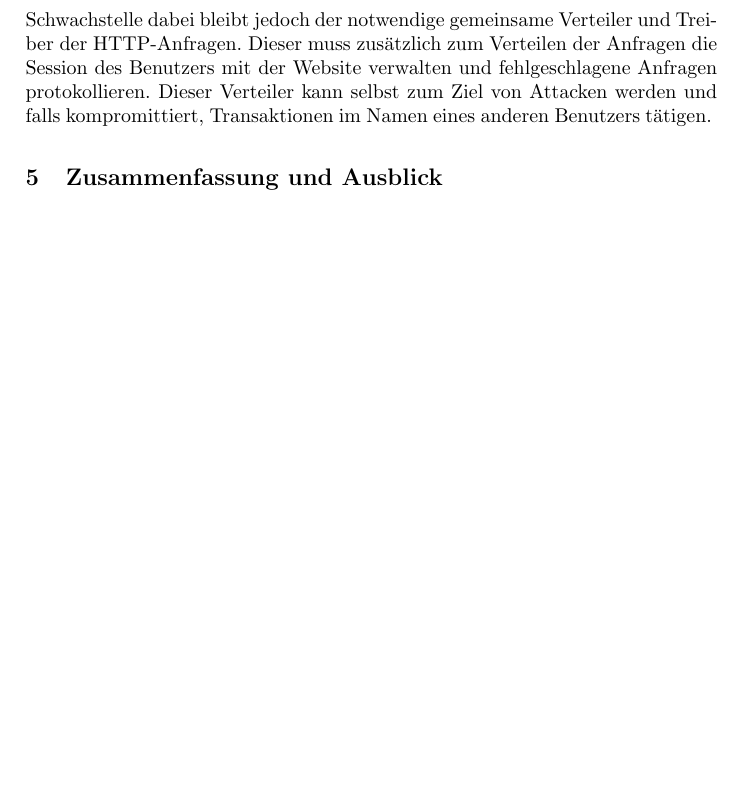
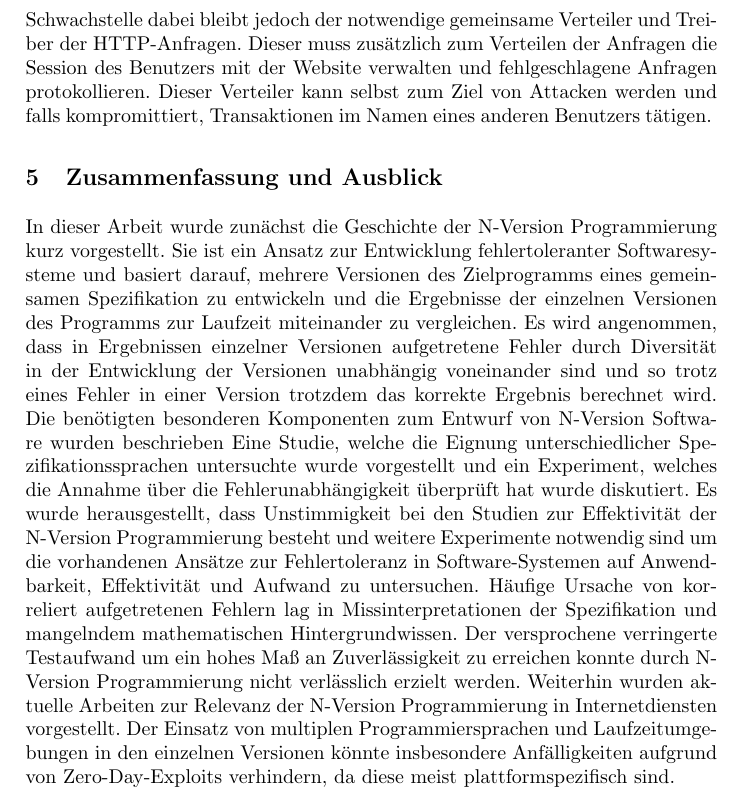
Before and after one commit to MaximilianStach/n-versions, a LaTeX paper (report/v1/n-version.tex, which reads report/v1/kapitel/zusammenfassung.tex): part of page 13 of 14, cut so that both start at the same text, the shorter picture padded with empty space. Compiled offline with pdfLaTeX.

Commit message:
Conclusions

```diff
--- a/report/v1/kapitel/zusammenfassung.tex
+++ b/report/v1/kapitel/zusammenfassung.tex
@@ -1,10 +1,8 @@
-%\subsection{Zusammenfassung} \label{zusammenfassung}
-
 %
-%
-%
-%
-%
-
-
-%\subsection{Ausblick} \label{ausblick}
+In dieser Arbeit wurde zunächst die Geschichte der N-Version Programmierung kurz vorgestellt.
+Sie ist ein Ansatz zur Entwicklung fehlertoleranter Softwaresysteme und basiert darauf, mehrere Versionen des Zielprogramms eines gemeinsamen Spezifikation zu entwickeln und die Ergebnisse der einzelnen Versionen des Programms zur Laufzeit miteinander zu vergleichen.
+Es wird angenommen, dass in Ergebnissen einzelner Versionen aufgetretene Fehler durch Diversität in der Entwicklung der Versionen unabhängig voneinander sind und so trotz eines Fehler in einer Version trotzdem das korrekte Ergebnis berechnet wird.
+Die benötigten besonderen Komponenten zum Entwurf von N-Version Software wurden beschrieben
+Eine Studie, welche die Eignung unterschiedlicher Spezifikationssprachen untersuchte wurde vorgestellt und ein Experiment, welches die Annahme über die Fehlerunabhängigkeit überprüft hat wurde diskutiert. Es wurde herausgestellt, dass Unstimmigkeit bei den Studien zur Effektivität der N-Version Programmierung besteht und weitere Experimente notwendig sind um die vorhandenen Ansätze zur Fehlertoleranz in Software-Systemen auf Anwendbarkeit, Effektivität und Aufwand zu untersuchen.
+Häufige Ursache von korreliert aufgetretenen Fehlern lag in Missinterpretationen der Spezifikation und mangelndem mathematischen Hintergrundwissen. Der versprochene verringerte Testaufwand um ein hohes Maß an Zuverlässigkeit zu erreichen konnte durch N-Version Programmierung nicht verlässlich erzielt werden.
+Weiterhin wurden aktuelle Arbeiten zur Relevanz der N-Version Programmierung in Internetdiensten vorgestellt. Der Einsatz von multiplen Programmiersprachen und Laufzeitumgebungen in den einzelnen Versionen könnte insbesondere Anfälligkeiten aufgrund von Zero-Day-Exploits verhindern, da diese meist plattformspezifisch sind.
```
